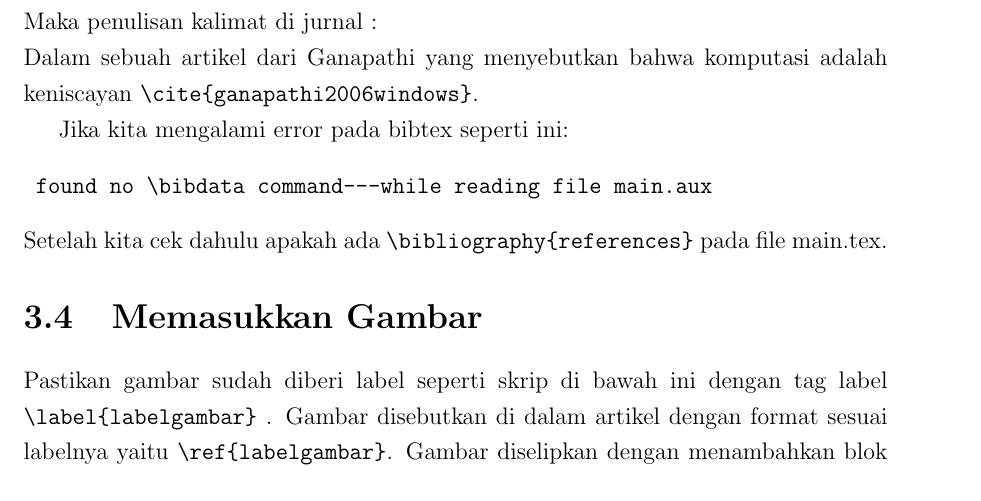
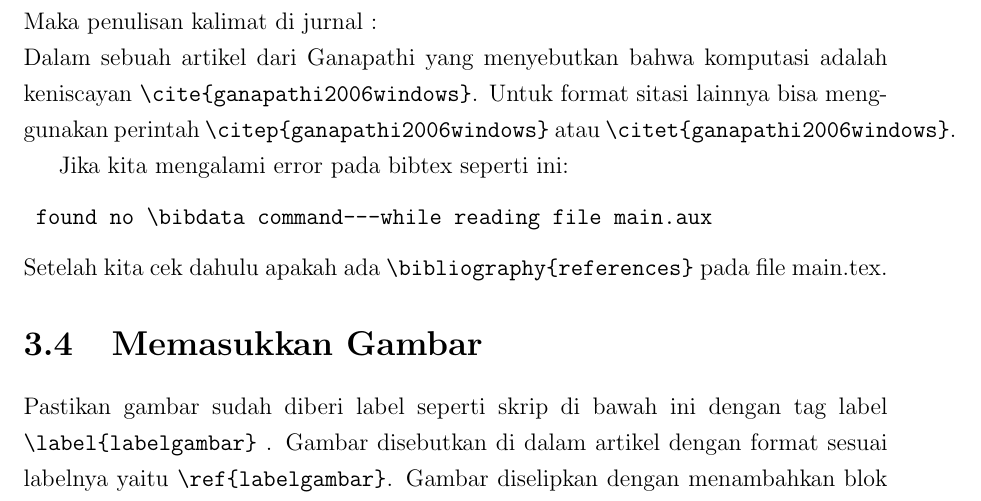
Before and after one commit to awangga/PPJI, a LaTeX thesis (PPJI.tex, which reads section/chapter3.tex): part of page 19 of 48, cut so that both start at the same text. Compiled offline with pdfLaTeX.

Commit message:
menambahkan tipe sitasi

```diff
--- a/section/chapter3.tex
+++ b/section/chapter3.tex
@@ -55,7 +55,7 @@ Referensi disebutkan dengan menyebutkan nama di dalam bibtex setelah tanda kurun
 \end{verbatim}
 Maka penulisan kalimat di jurnal : \\
 Dalam sebuah artikel dari Ganapathi yang
-menyebutkan bahwa komputasi adalah keniscayan \verb|\cite{ganapathi2006windows}|.
+menyebutkan bahwa komputasi adalah keniscayan \verb|\cite{ganapathi2006windows}|. Untuk format sitasi lainnya bisa menggunakan perintah \verb|\citep{ganapathi2006windows}| atau \verb|\citet{ganapathi2006windows}|.
 
 Jika kita mengalami error pada bibtex seperti ini:
 \begin{verbatim}
```
Also changed, not shown: PPJI.pdf.
